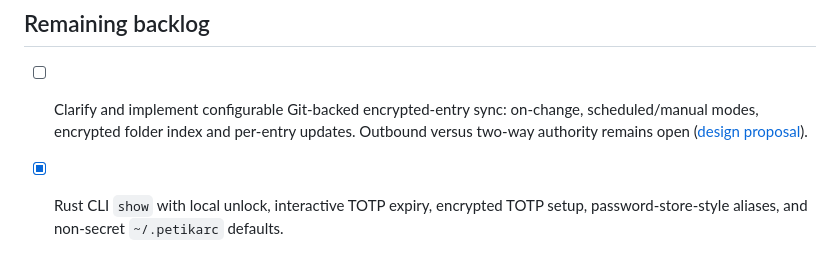
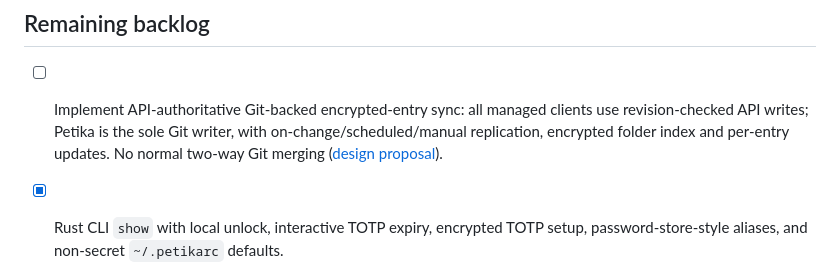
Before and after one commit to k2patel/petika, a Markdown page: docs/roadmap.md, the part around the change. Drawn GitHub-style.

```diff
--- a/docs/roadmap.md
+++ b/docs/roadmap.md
@@ -92,9 +92,10 @@ parallel. Feature backlog items remain open but do not replace these security ga
 
 ## Remaining backlog
 
-- [ ] Clarify and implement configurable Git-backed encrypted-entry sync: on-change,
-  scheduled/manual modes, encrypted folder index and per-entry updates. Outbound
-  versus two-way authority remains open ([design proposal](research/git-vault-sync.md)).
+- [ ] Implement API-authoritative Git-backed encrypted-entry sync: all managed
+  clients use revision-checked API writes; Petika is the sole Git writer, with
+  on-change/scheduled/manual replication, encrypted folder index and per-entry
+  updates. No normal two-way Git merging ([design proposal](research/git-vault-sync.md)).
 
 - [x] Rust CLI `show` with local unlock, interactive TOTP expiry, encrypted TOTP setup,
   password-store-style aliases, and non-secret `~/.petikarc` defaults.
```
Also changed, not shown: docs/research/git-vault-sync.md (+41 -14 lines).
